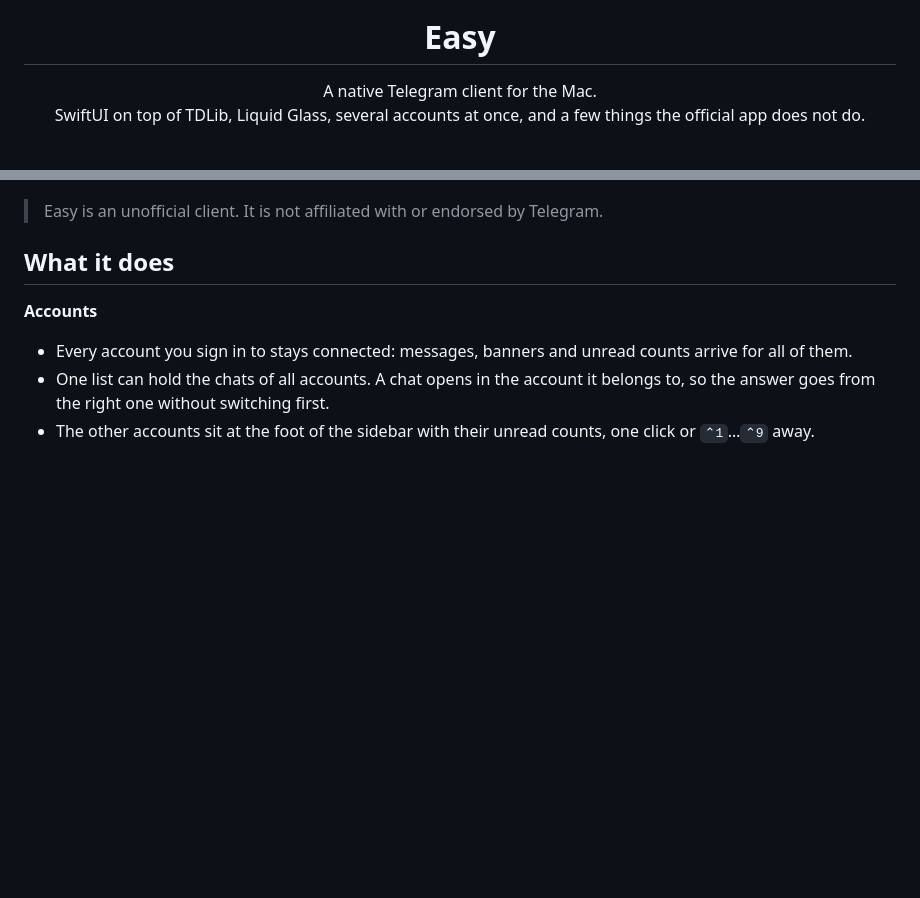
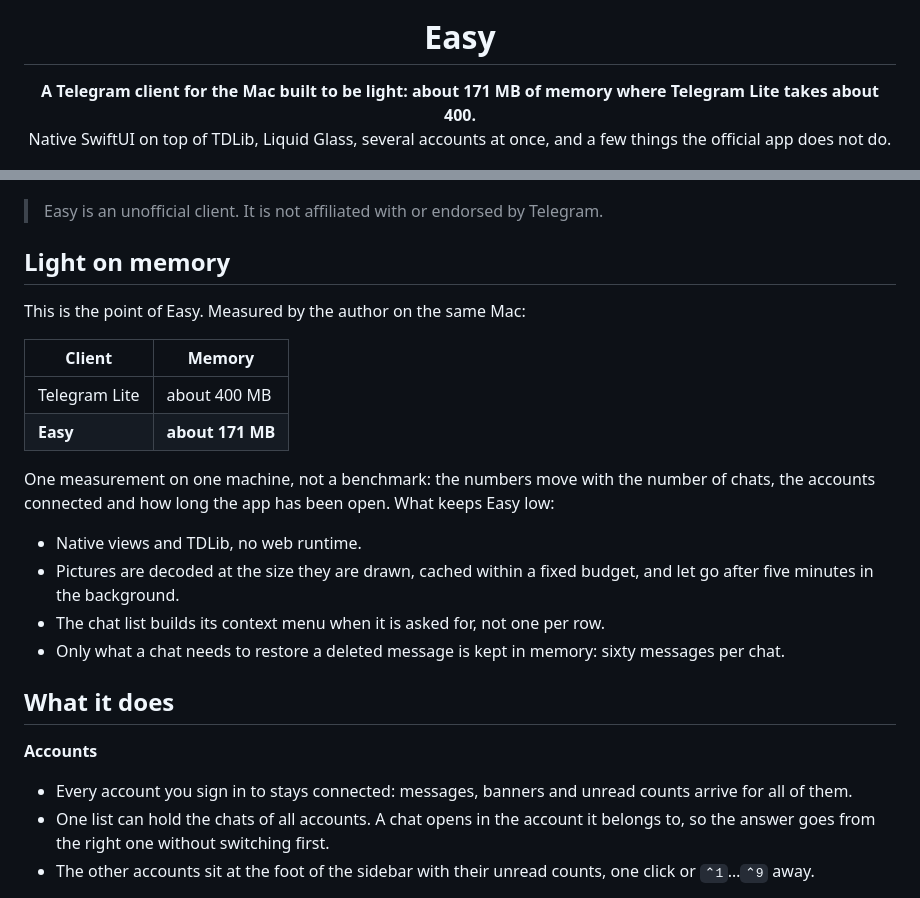
Before and after one commit to infarmor/Easy, a Markdown page: README.md, 2 parts joined by grey strips. Rendered like a GitHub page; blank space fills up the shorter version.

Commit message:
The README leads with memory use
Co-Authored-By: Claude Opus 5.5 <noreply@anthropic.com>

```diff
--- a/README.md
+++ b/README.md
@@ -5,8 +5,8 @@
 <h1 align="center">Easy</h1>
 
 <p align="center">
-  A native Telegram client for the Mac.<br>
-  SwiftUI on top of TDLib, Liquid Glass, several accounts at once, and a few things the official app does not do.
+  <b>A Telegram client for the Mac built to be light: about 171 MB of memory where Telegram Lite takes about 400.</b><br>
+  Native SwiftUI on top of TDLib, Liquid Glass, several accounts at once, and a few things the official app does not do.
 </p>
 
 <p align="center">
@@ -14,6 +14,24 @@
 </p>
 
 > Easy is an unofficial client. It is not affiliated with or endorsed by Telegram.
+
+## Light on memory
+
+This is the point of Easy. Measured by the author on the same Mac:
+
+| Client | Memory |
+| --- | --- |
+| Telegram Lite | about 400 MB |
+| **Easy** | **about 171 MB** |
+
+One measurement on one machine, not a benchmark: the numbers move with the number of chats, the accounts
+connected and how long the app has been open. What keeps Easy low:
+
+- Native views and TDLib, no web runtime.
+- Pictures are decoded at the size they are drawn, cached within a fixed budget, and let go after five minutes
+  in the background.
+- The chat list builds its context menu when it is asked for, not one per row.
+- Only what a chat needs to restore a deleted message is kept in memory: sixty messages per chat.
 
 ## What it does
 
```
